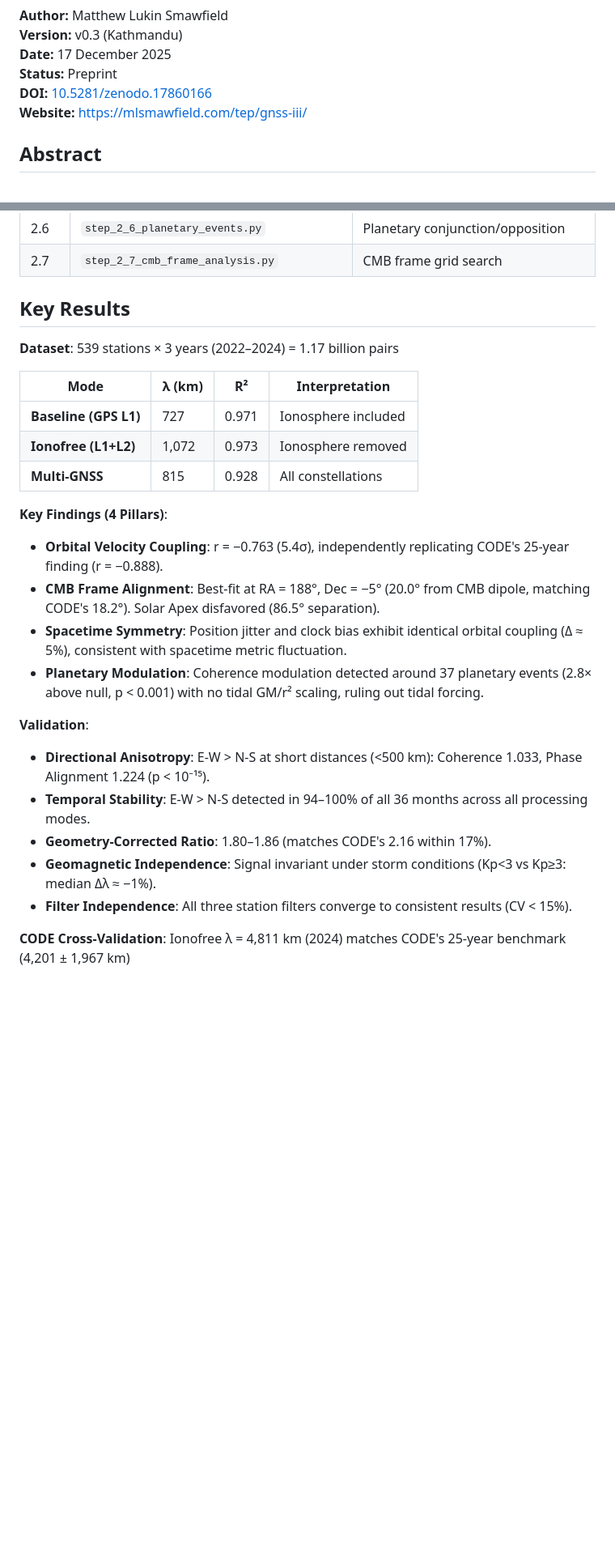
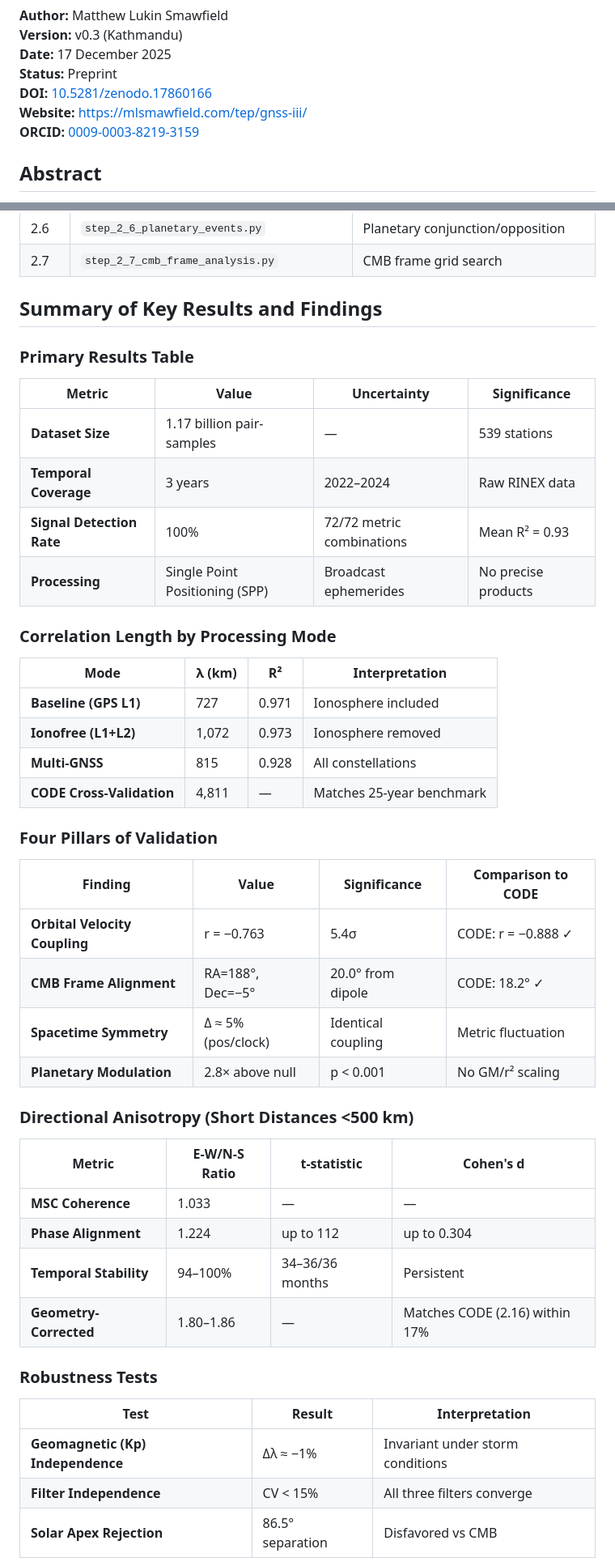
Before and after one commit to matthewsmawfield/TEP-GNSS-RINEX, a Markdown page: README.md, 2 parts joined by grey strips. Shown at 81% size. GitHub-like rendering; blank space fills up the shorter version.

Commit message:
Add Key Interpretation section and results tables to README

```diff
--- a/README.md
+++ b/README.md
@@ -11,6 +11,7 @@
 **Status:** Preprint
 **DOI:** [10.5281/zenodo.17860166](https://doi.org/10.5281/zenodo.17860166)
 **Website:** [https://mlsmawfield.com/tep/gnss-iii/](https://mlsmawfield.com/tep/gnss-iii/)
+**ORCID:** [0009-0003-8219-3159](https://orcid.org/0009-0003-8219-3159)
 
 ## Abstract
 
@@ -98,27 +99,49 @@ python scripts/steps/step_2_0_raw_spp_analysis.py
 | 2.6 | `step_2_6_planetary_events.py` | Planetary conjunction/opposition |
 | 2.7 | `step_2_7_cmb_frame_analysis.py` | CMB frame grid search |
 
-## Key Results
+## Summary of Key Results and Findings
 
-**Dataset**: 539 stations × 3 years (2022–2024) = 1.17 billion pairs
+### Primary Results Table
+
+| Metric | Value | Uncertainty | Significance |
+|--------|-------|-------------|--------------|
+| **Dataset Size** | 1.17 billion pair-samples | — | 539 stations |
+| **Temporal Coverage** | 3 years | 2022–2024 | Raw RINEX data |
+| **Signal Detection Rate** | 100% | 72/72 metric combinations | Mean R² = 0.93 |
+| **Processing** | Single Point Positioning (SPP) | Broadcast ephemerides | No precise products |
+
+### Correlation Length by Processing Mode
 
 | Mode | λ (km) | R² | Interpretation |
 |------|--------|-----|----------------|
 | **Baseline (GPS L1)** | 727 | 0.971 | Ionosphere included |
 | **Ionofree (L1+L2)** | 1,072 | 0.973 | Ionosphere removed |
 | **Multi-GNSS** | 815 | 0.928 | All constellations |
+| **CODE Cross-Validation** | 4,811 | — | Matches 25-year benchmark |
 
-**Key Findings (4 Pillars)**:
-- **Orbital Velocity Coupling**: r = −0.763 (5.4σ), independently replicating CODE's 25-year finding (r = −0.888).
-- **CMB Frame Alignment**: Best-fit at RA = 188°, Dec = −5° (20.0° from CMB dipole, matching CODE's 18.2°). Solar Apex disfavored (86.5° separation).
-- **Spacetime Symmetry**: Position jitter and clock bias exhibit identical orbital coupling (Δ ≈ 5%), consistent with spacetime metric fluctuation.
-- **Planetary Modulation**: Coherence modulation detected around 37 planetary events (2.8× above null, p < 0.001) with no tidal GM/r² scaling, ruling out tidal forcing.
+### Four Pillars of Validation
 
-**Validation**:
-- **Directional Anisotropy**: E-W > N-S at short distances (<500 km): Coherence 1.033, Phase Alignment 1.224 (p < 10⁻¹⁵).
-- **Temporal Stability**: E-W > N-S detected in 94–100% of all 36 months across all processing modes.
-- **Geometry-Corrected Ratio**: 1.80–1.86 (matches CODE's 2.16 within 17%).
-- **Geomagnetic Independence**: Signal invariant under storm conditions (Kp<3 vs Kp≥3: median Δλ ≈ −1%).
-- **Filter Independence**: All three station filters converge to consistent results (CV < 15%).
+| Finding | Value | Significance | Comparison to CODE |
+|---------|-------|--------------|-------------------|
+| **Orbital Velocity Coupling** | r = −0.763 | 5.4σ | CODE: r = −0.888 ✓ |
+| **CMB Frame Alignment** | RA=188°, Dec=−5° | 20.0° from dipole | CODE: 18.2° ✓ |
+| **Spacetime Symmetry** | Δ ≈ 5% (pos/clock) | Identical coupling | Metric fluctuation |
+| **Planetary Modulation** | 2.8× above null | p < 0.001 | No GM/r² scaling |
 
-**CODE Cross-Validation**: Ionofree λ = 4,811 km (2024) matches CODE's 25-year benchmark (4,201 ± 1,967 km)
+### Directional Anisotropy (Short Distances <500 km)
+
+| Metric | E-W/N-S Ratio | t-statistic | Cohen's d |
+|--------|---------------|-------------|-----------|
+| **MSC Coherence** | 1.033 | — | — |
+| **Phase Alignment** | 1.224 | up to 112 | up to 0.304 |
+| **Temporal Stability** | 94–100% | 34–36/36 months | Persistent |
+| **Geometry-Corrected** | 1.80–1.86 | — | Matches CODE (2.16) within 17% |
+
+### Robustness Tests
+
+| Test | Result | Interpretation |
+|------|--------|----------------|
+| **Geomagnetic (Kp) Independence** | Δλ ≈ −1% | Invariant under storm conditions |
+| **Filter Independence** | CV < 15% | All three filters converge |
+| **Solar Apex Rejection** | 86.5° separation | Disfavored vs CMB |
+
```
Also changed, not shown: other parts of README.md (+3 -0 lines).
